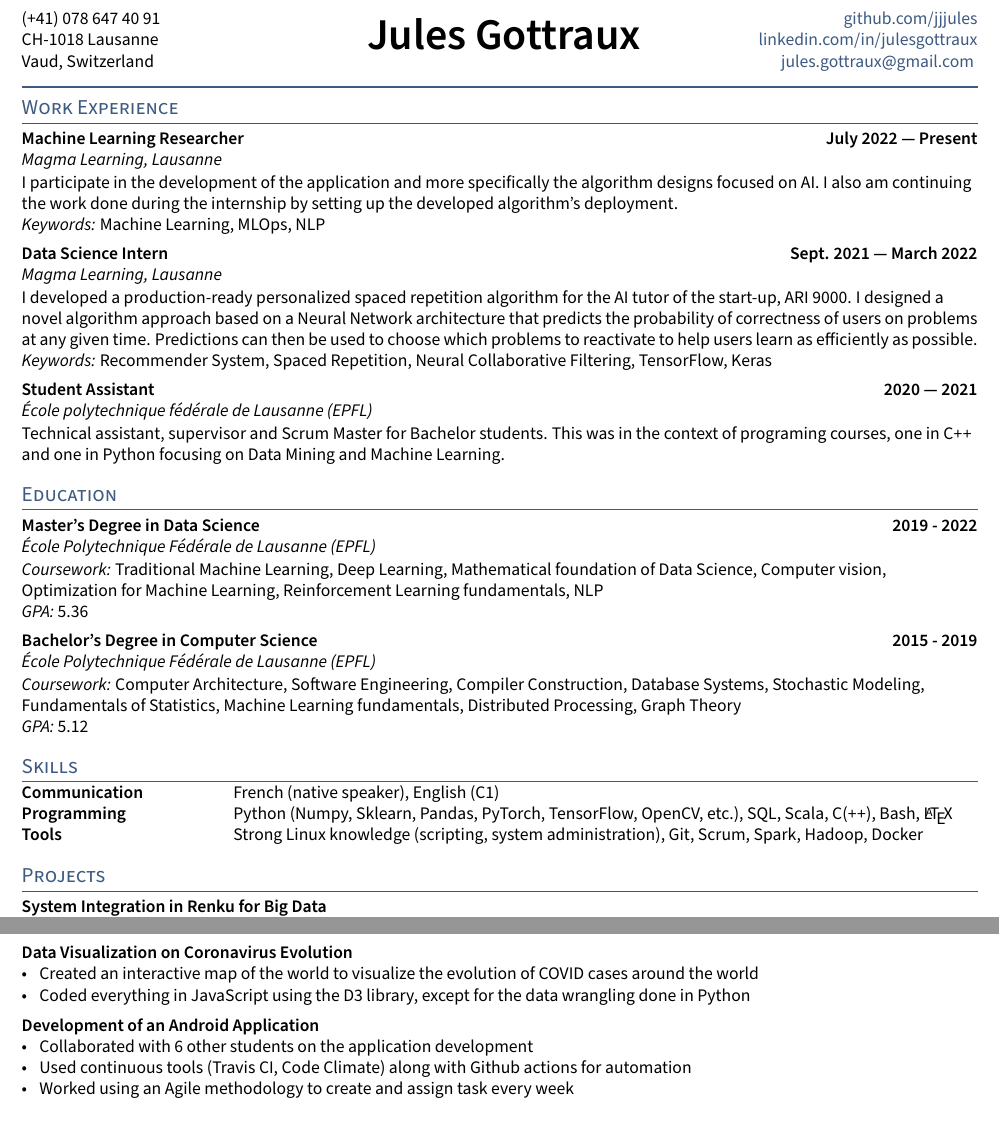
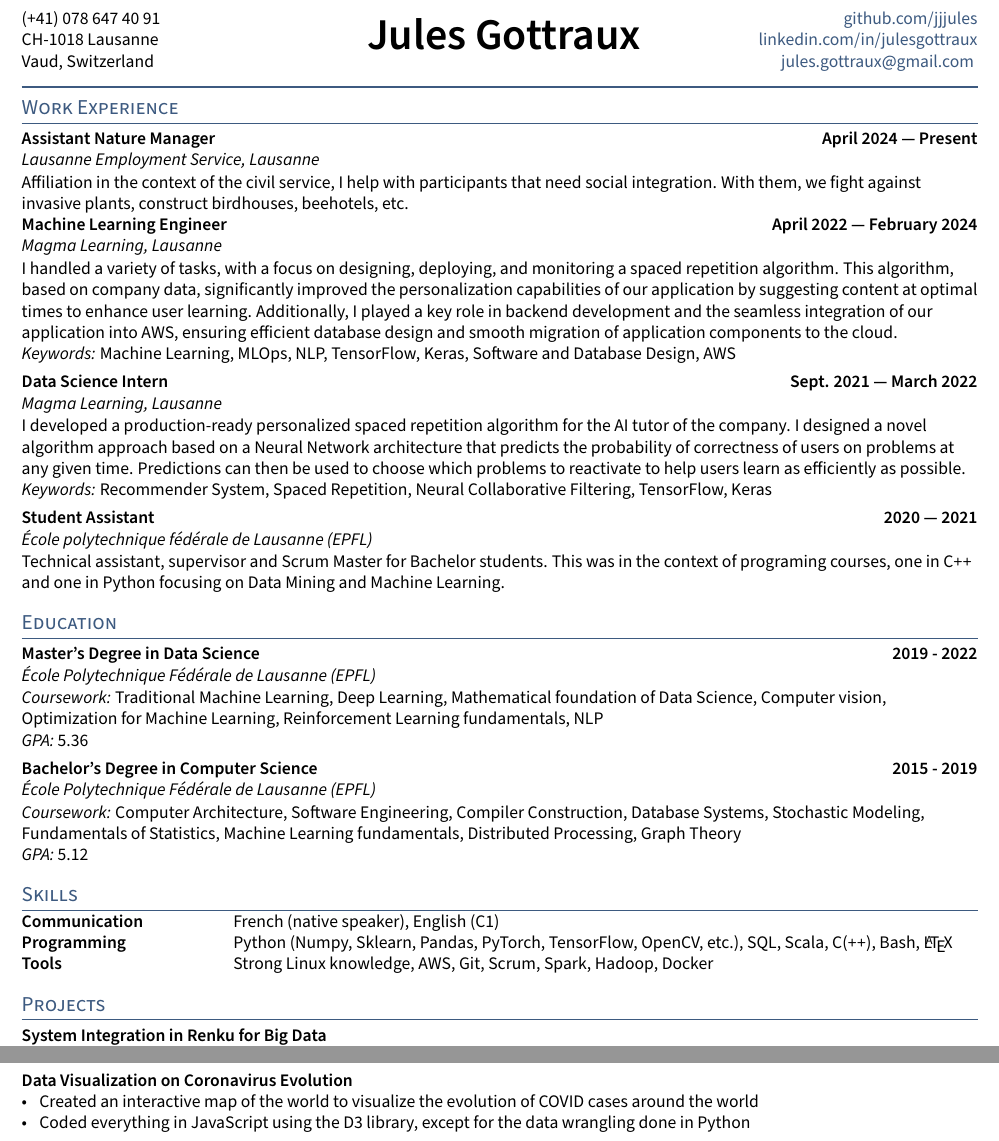
Before and after one commit to jjjules/cv, a LaTeX CV (Jules_Gottraux-cv.tex, which reads sections/experience.tex, sections/projects.tex, sections/skills.tex): two parts of the page, joined at a grey line, cut so that both start at the same text. Compiled offline with pdfLaTeX.

Commit message:
Start CV update after MAGMA

```diff
--- a/sections/experience.tex
+++ b/sections/experience.tex
@@ -1,11 +1,17 @@
-\subsection{Machine Learning Researcher \hfill July 2022 --- Present}
+\subsection{Assistant Nature Manager \hfill April 2024 --- Present}
+\subtext{Lausanne Employment Service, Lausanne}
+\vspace{0.7\baselineskip}
+
+Affiliation in the context of the civil service, I help with participants that need social integration. With them, we fight against invasive plants, construct birdhouses, beehotels, etc.
+
+%%%%%%%%%%%%%%%%%%%%%%%%%%%%%%%%%%%%%%%%%%%%%%%%%%%%%%%%%%%%%%%%%%%%%%%%%%%%%%%%%%%%%%%%%%%%%%%%%%%%
+\subsection{Machine Learning Engineer \hfill April 2022 --- February 2024}
 \subtext{Magma Learning, Lausanne}
 \vspace{0.7\baselineskip}
 
-I participate in the development of the application and more specifically the algorithm designs focused on AI. I also
-am continuing the work done during the internship by setting up the developed algorithm's deployment.
+I handled a variety of tasks, with a focus on designing, deploying, and monitoring a spaced repetition algorithm. This algorithm, based on company data, significantly improved the personalization capabilities of our application by suggesting content at optimal times to enhance user learning. Additionally, I played a key role in backend development and the seamless integration of our application into AWS, ensuring efficient database design and smooth migration of application components to the cloud.
 
-\textit{Keywords:} Machine Learning, MLOps, NLP
+\textit{Keywords:} Machine Learning, MLOps, NLP, TensorFlow, Keras, Software and Database Design, AWS
 \vspace{0.35\baselineskip}
 
 %%%%%%%%%%%%%%%%%%%%%%%%%%%%%%%%%%%%%%%%%%%%%%%%%%%%%%%%%%%%%%%%%%%%%%%%%%%%%%%%%%%%%%%%%%%%%%%%%%%%
@@ -13,7 +19,7 @@ am continuing the work done during the internship by setting up the developed al
 \subtext{Magma Learning, Lausanne}
 \vspace{0.7\baselineskip}
 
-I developed a production-ready personalized spaced repetition algorithm for the AI tutor of the start-up, ARI 9000. I
+I developed a production-ready personalized spaced repetition algorithm for the AI tutor of the company. I
 designed a novel algorithm approach based on a Neural Network architecture that predicts the probability of
 correctness of users on problems at any given time. Predictions can then be used to choose which problems to
 reactivate to help users learn as efficiently as possible.\\
--- a/sections/projects.tex
+++ b/sections/projects.tex
@@ -25,9 +25,9 @@
 \item Coded everything in JavaScript using the D3 library, except for the data wrangling done in Python
 \end{zitemize}
 
-\subsection{Development of an Android Application}
-\begin{zitemize}
-\item Collaborated with 6 other students on the application development
-\item Used continuous tools (Travis CI, Code Climate) along with Github actions for automation
-\item Worked using an Agile methodology to create and assign task every week
-\end{zitemize}
+% \subsection{Development of an Android Application}
+% \begin{zitemize}
+% \item Collaborated with 6 other students on the application development
+% \item Used continuous tools (Travis CI, Code Climate) along with Github actions for automation
+% \item Worked using an Agile methodology to create and assign task every week
+% \end{zitemize}
--- a/sections/skills.tex
+++ b/sections/skills.tex
@@ -1,6 +1,6 @@
 \begin{tabular}{p{11em} p{1em} p{43em}}
 \skills{Communication} & &          French (native speaker), English (C1) \\
 \skills{Programming} & &            Python (Numpy, Sklearn, Pandas, PyTorch, TensorFlow, OpenCV, etc.), SQL, Scala, C(\texttt{++}), Bash, \LaTeX \\
-\skills{Tools} & &                  Strong Linux knowledge (scripting, system administration), Git, Scrum, Spark, Hadoop, Docker \\
+\skills{Tools} & &                  Strong Linux knowledge, AWS, Git, Scrum, Spark, Hadoop, Docker \\
 % \skills{Quantitative Research} & &  TODO -> Model building, solution .... ? \\
 \end{tabular}
```
Also changed, not shown: Jules_Gottraux-cv.pdf.
